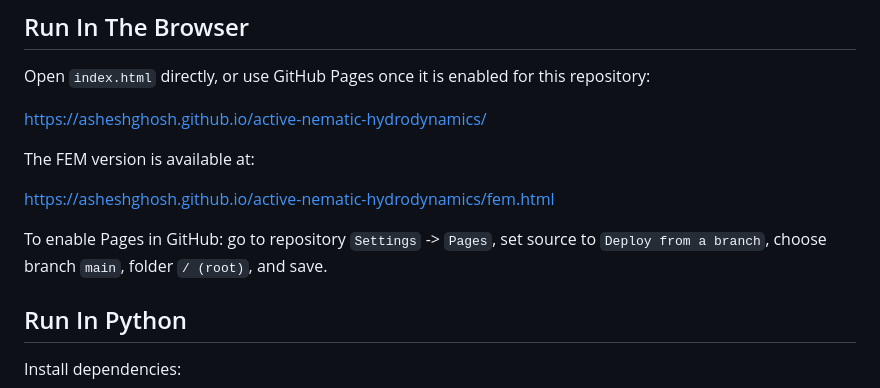
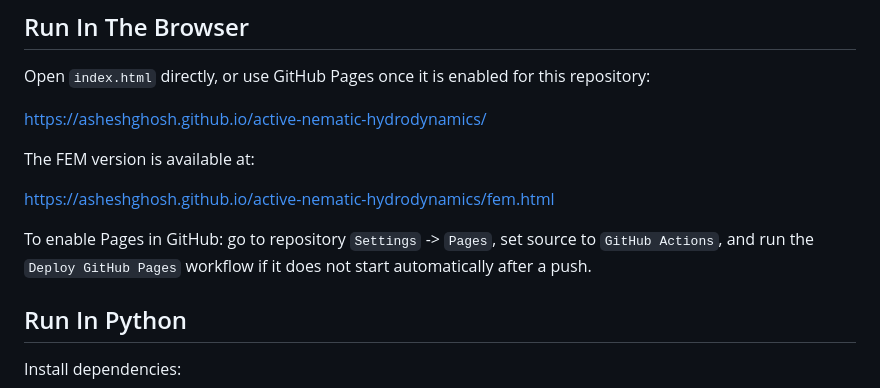
Before and after one commit to asheshghosh/active-nematic-hydrodynamics, a Markdown page: README.md, the part around the change. GitHub-like rendering.

Commit message:
Clarify GitHub Pages setup

```diff
--- a/README.md
+++ b/README.md
@@ -22,7 +22,8 @@ The FEM version is available at:
 [https://asheshghosh.github.io/active-nematic-hydrodynamics/fem.html](https://asheshghosh.github.io/active-nematic-hydrodynamics/fem.html)
 
 To enable Pages in GitHub: go to repository `Settings` -> `Pages`, set source to
-`Deploy from a branch`, choose branch `main`, folder `/ (root)`, and save.
+`GitHub Actions`, and run the `Deploy GitHub Pages` workflow if it does not
+start automatically after a push.
 
 ## Run In Python
 
```
